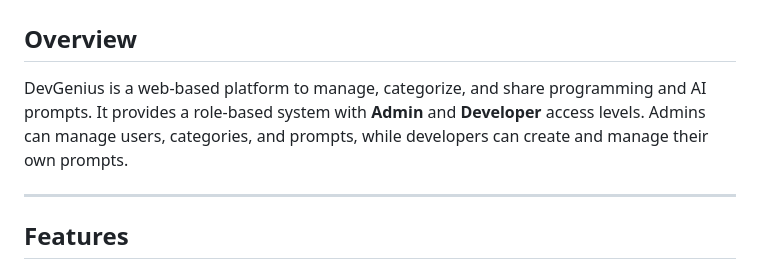
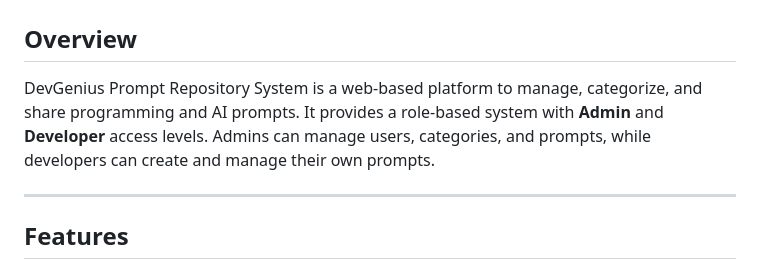
Before and after one commit to BEN-ESSAHRAOUI-Yassine/DevGenius_Prompt_Repo, a Markdown page: README.md, the part around the change. GitHub-like rendering.

```diff
--- a/README.md
+++ b/README.md
@@ -2,7 +2,7 @@
 
 ## Overview
 
-DevGenius is a web-based platform to manage, categorize, and share programming and AI prompts. It provides a role-based system with **Admin** and **Developer** access levels. Admins can manage users, categories, and prompts, while developers can create and manage their own prompts.
+DevGenius Prompt Repository System is a web-based platform to manage, categorize, and share programming and AI prompts. It provides a role-based system with **Admin** and **Developer** access levels. Admins can manage users, categories, and prompts, while developers can create and manage their own prompts.
 
 ---
 
```
